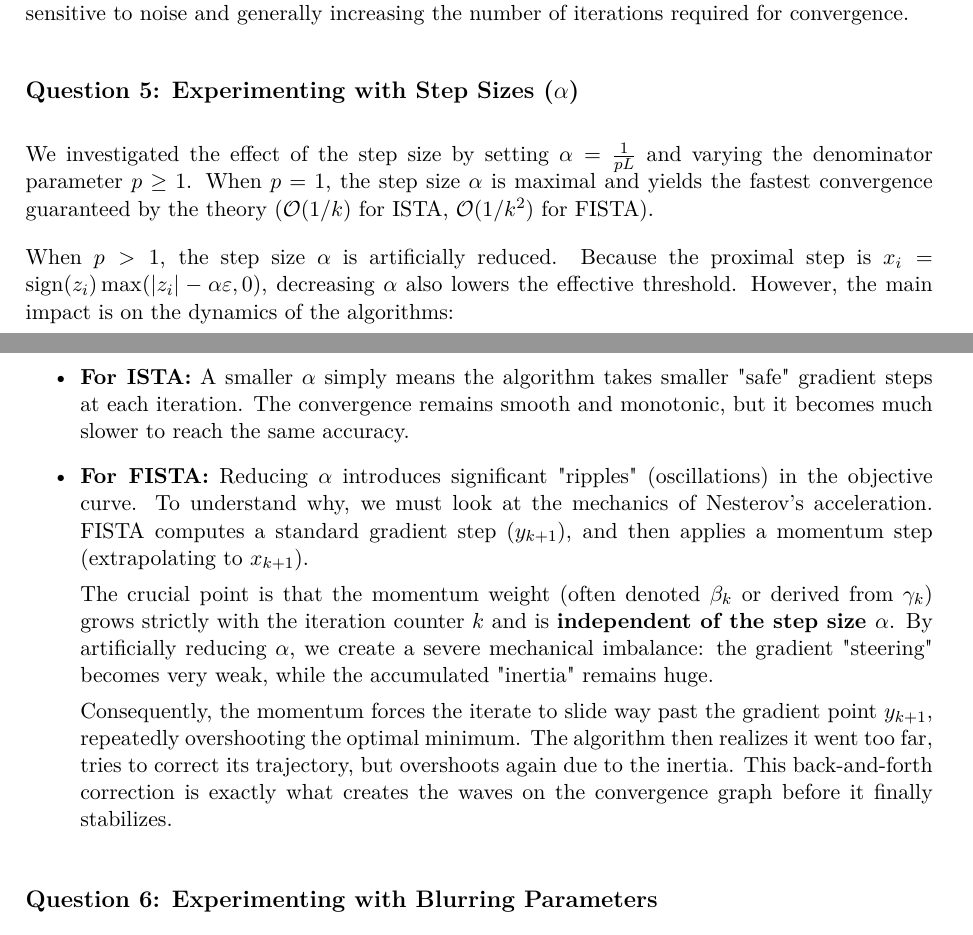
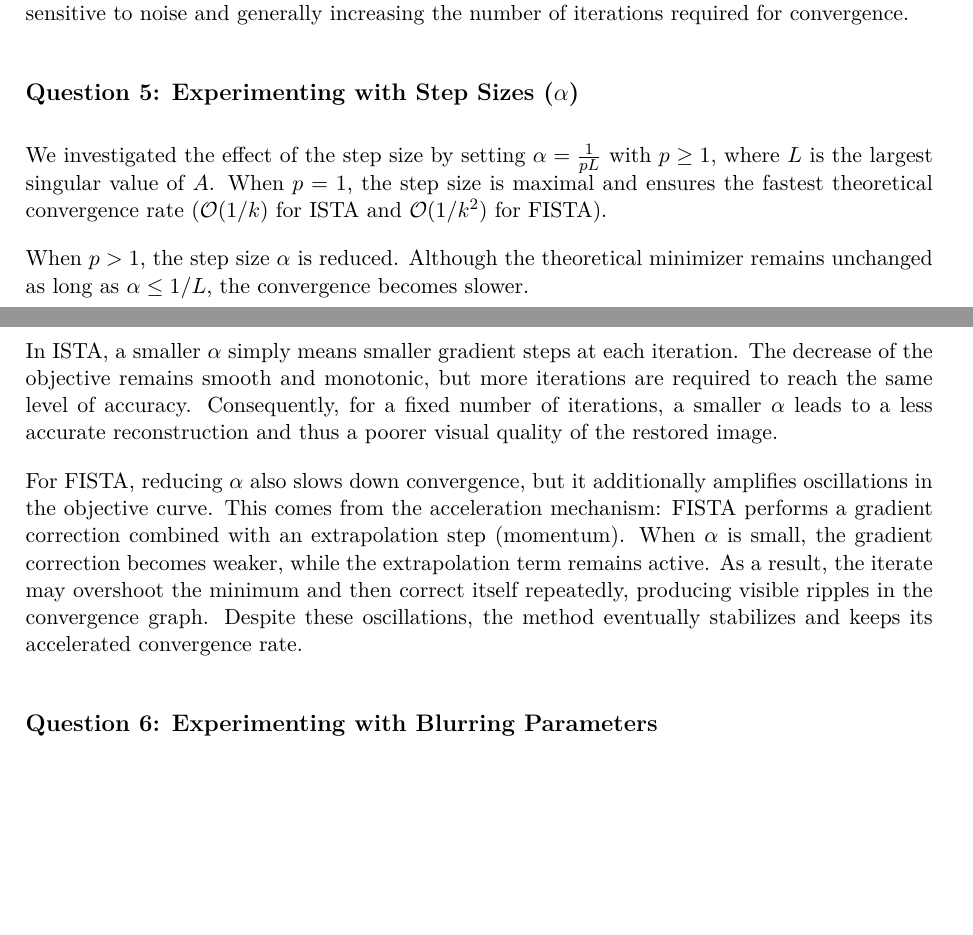
Before and after one commit to ramzi-jebali/Proximal-Optimization-Inverse-Problems, a LaTeX document (compte-rendu.tex): two parts of pages 3 and 4 of 5, joined at a grey line, cut so that both start at the same text, the shorter picture padded with empty space. Compiled offline with pdfLaTeX.

Commit message:
question 5 améliorations

```diff
--- a/compte-rendu.tex
+++ b/compte-rendu.tex
@@ -161,21 +161,28 @@ Hence, if $|[v_k]_i|\le \alpha\varepsilon$, then $[x_{k+1}]_i=0$: the effective
 % \]
 % so decreasing $\alpha$ also lowers the effective threshold $\alpha\varepsilon$, but the theoretical minimizer is unchanged as long as $\alpha \le 1/L$. In practice, with a fixed number of iterations, smaller step sizes lead to slower convergence and therefore poorer visual reconstruction. For FISTA, reducing $\alpha$ can increase oscillations in the objective curve: the acceleration (momentum) term continues to extrapolate the iterate, while the gradient correction becomes weaker, which may cause repeated overshooting and corrections before stabilizing.
 
-We investigated the effect of the step size by setting $\alpha = \frac{1}{p L}$ and varying the denominator parameter $p \ge 1$.
-When $p=1$, the step size $\alpha$ is maximal and yields the fastest convergence guaranteed by the theory ($\mathcal{O}(1/k)$ for ISTA, $\mathcal{O}(1/k^2)$ for FISTA).
+% We investigated the effect of the step size by setting $\alpha = \frac{1}{p L}$ and varying the denominator parameter $p \ge 1$.
+% When $p=1$, the step size $\alpha$ is maximal and yields the fastest convergence guaranteed by the theory ($\mathcal{O}(1/k)$ for ISTA, $\mathcal{O}(1/k^2)$ for FISTA).
 
-When $p>1$, the step size $\alpha$ is artificially reduced. Because the proximal step is $x_i = \operatorname{sign}(z_i)\max(|z_i|-\alpha\varepsilon, 0)$, decreasing $\alpha$ also lowers the effective threshold. However, the main impact is on the dynamics of the algorithms:
+% When $p>1$, the step size $\alpha$ is artificially reduced. Because the proximal step is $x_i = \operatorname{sign}(z_i)\max(|z_i|-\alpha\varepsilon, 0)$, decreasing $\alpha$ also lowers the effective threshold. However, the main impact is on the dynamics of the algorithms:
 
-\begin{itemize}
-    \item \textbf{For ISTA:} A smaller $\alpha$ simply means the algorithm takes smaller "safe" gradient steps at each iteration. The convergence remains smooth and monotonic, but it becomes much slower to reach the same accuracy.
+% \begin{itemize}
+%     \item \textbf{For ISTA:} A smaller $\alpha$ simply means the algorithm takes smaller "safe" gradient steps at each iteration. The convergence remains smooth and monotonic, but it becomes much slower to reach the same accuracy.
 
-    \item \textbf{For FISTA:} Reducing $\alpha$ introduces significant "ripples" (oscillations) in the objective curve. To understand why, we must look at the mechanics of Nesterov's acceleration. FISTA computes a standard gradient step ($y_{k+1}$), and then applies a momentum step (extrapolating to $x_{k+1}$).
+%     \item \textbf{For FISTA:} Reducing $\alpha$ introduces significant "ripples" (oscillations) in the objective curve. To understand why, we must look at the mechanics of Nesterov's acceleration. FISTA computes a standard gradient step ($y_{k+1}$), and then applies a momentum step (extrapolating to $x_{k+1}$).
 
-    The crucial point is that the momentum weight (often denoted $\beta_k$ or derived from $\gamma_k$) grows strictly with the iteration counter $k$ and is \textbf{independent of the step size $\alpha$}. By artificially reducing $\alpha$, we create a severe mechanical imbalance: the gradient "steering" becomes very weak, while the accumulated "inertia" remains huge.
+%     The crucial point is that the momentum weight (often denoted $\beta_k$ or derived from $\gamma_k$) grows strictly with the iteration counter $k$ and is \textbf{independent of the step size $\alpha$}. By artificially reducing $\alpha$, we create a severe mechanical imbalance: the gradient "steering" becomes very weak, while the accumulated "inertia" remains huge.
 
-    Consequently, the momentum forces the iterate to slide way past the gradient point $y_{k+1}$, repeatedly overshooting the optimal minimum. The algorithm then realizes it went too far, tries to correct its trajectory, but overshoots again due to the inertia. This back-and-forth correction is exactly what creates the waves on the convergence graph before it finally stabilizes.
-\end{itemize}
+%     Consequently, the momentum forces the iterate to slide way past the gradient point $y_{k+1}$, repeatedly overshooting the optimal minimum. The algorithm then realizes it went too far, tries to correct its trajectory, but overshoots again due to the inertia. This back-and-forth correction is exactly what creates the waves on the convergence graph before it finally stabilizes.
+% \end{itemize}
 
+We investigated the effect of the step size by setting $\alpha = \frac{1}{pL}$ with $p \ge 1$, where $L$ is the largest singular value of $A$. When $p=1$, the step size is maximal and ensures the fastest theoretical convergence rate ($\mathcal{O}(1/k)$ for ISTA and $\mathcal{O}(1/k^2)$ for FISTA).
+
+When $p>1$, the step size $\alpha$ is reduced. Although the theoretical minimizer remains unchanged as long as $\alpha \le 1/L$, the convergence becomes slower.
+
+In ISTA, a smaller $\alpha$ simply means smaller gradient steps at each iteration. The decrease of the objective remains smooth and monotonic, but more iterations are required to reach the same level of accuracy. Consequently, for a fixed number of iterations, a smaller $\alpha$ leads to a less accurate reconstruction and thus a poorer visual quality of the restored image.
+
+For FISTA, reducing $\alpha$ also slows down convergence, but it additionally amplifies oscillations in the objective curve. This comes from the acceleration mechanism: FISTA performs a gradient correction combined with an extrapolation step (momentum). When $\alpha$ is small, the gradient correction becomes weaker, while the extrapolation term remains active. As a result, the iterate may overshoot the minimum and then correct itself repeatedly, producing visible ripples in the convergence graph. Despite these oscillations, the method eventually stabilizes and keeps its accelerated convergence rate.
 \subsection*{Question 6: Experimenting with Blurring Parameters}
 
 The parameters $bz$ and $bx$ dictate the variance of the Gaussian blur kernel.
```
